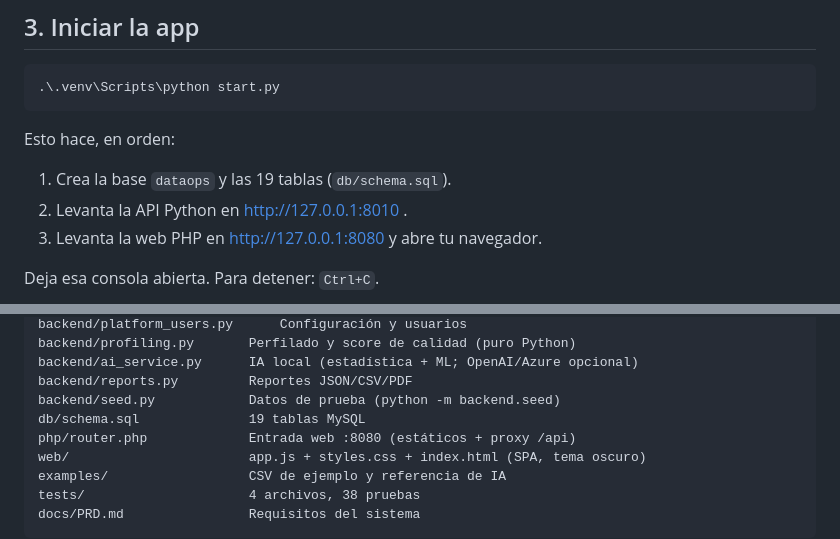
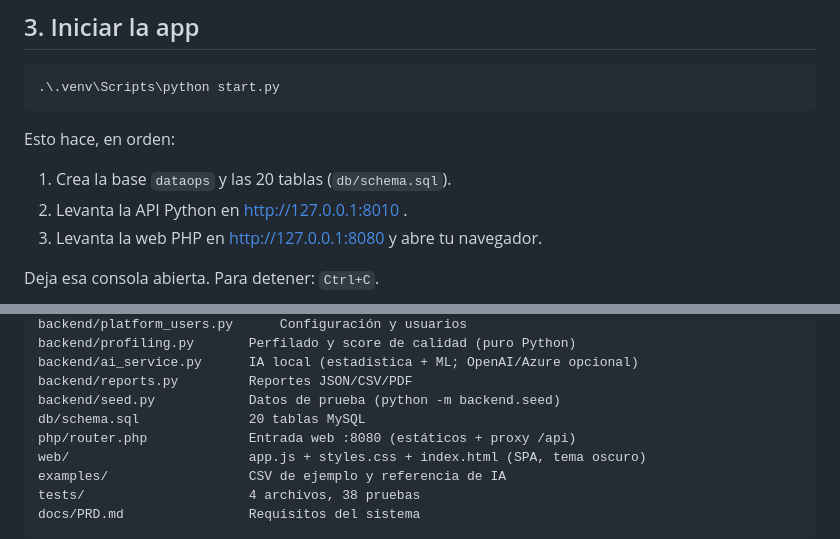
Before and after one commit to AlbertoContrerasE2005/G19X-UTSLRC-CACE-492-ACADEMIC, a Markdown page: README.md, 2 parts joined by grey strips. Rendered like a GitHub page.

Commit message:
Corrige el numero de tablas en el README a 20

```diff
--- a/README.md
+++ b/README.md
@@ -95,7 +95,7 @@ Necesitas internet solo para este paso.
 
 Esto hace, en orden:
 
-1. Crea la base `dataops` y las 19 tablas (`db/schema.sql`).
+1. Crea la base `dataops` y las 20 tablas (`db/schema.sql`).
 2. Levanta la API Python en http://127.0.0.1:8010 .
 3. Levanta la web PHP en http://127.0.0.1:8080 y abre tu navegador.
 
@@ -214,7 +214,7 @@ backend/profiling.py       Perfilado y score de calidad (puro Python)
 backend/ai_service.py      IA local (estadística + ML; OpenAI/Azure opcional)
 backend/reports.py         Reportes JSON/CSV/PDF
 backend/seed.py            Datos de prueba (python -m backend.seed)
-db/schema.sql              19 tablas MySQL
+db/schema.sql              20 tablas MySQL
 php/router.php             Entrada web :8080 (estáticos + proxy /api)
 web/                       app.js + styles.css + index.html (SPA, tema oscuro)
 examples/                  CSV de ejemplo y referencia de IA
```
